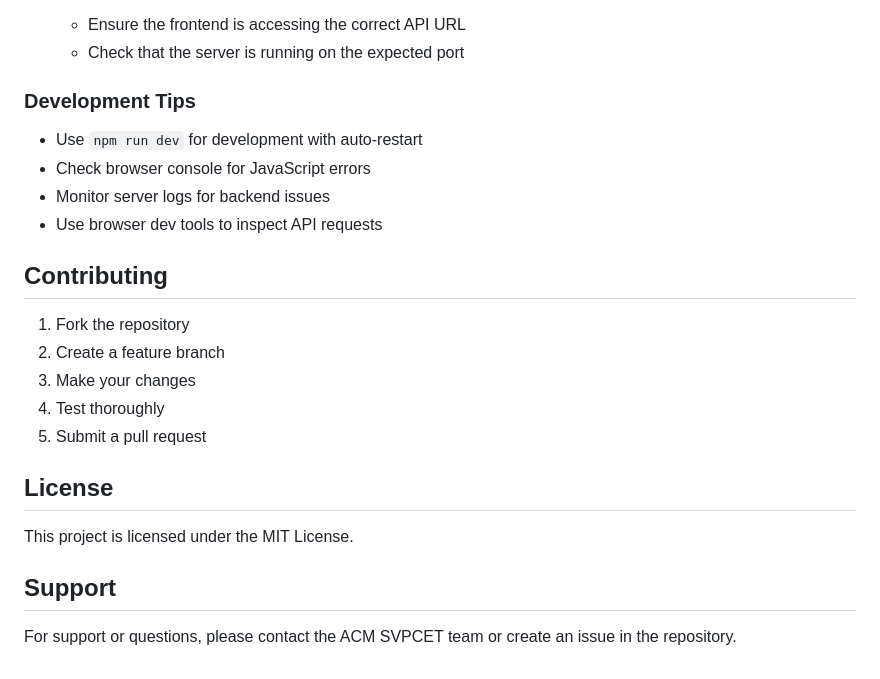
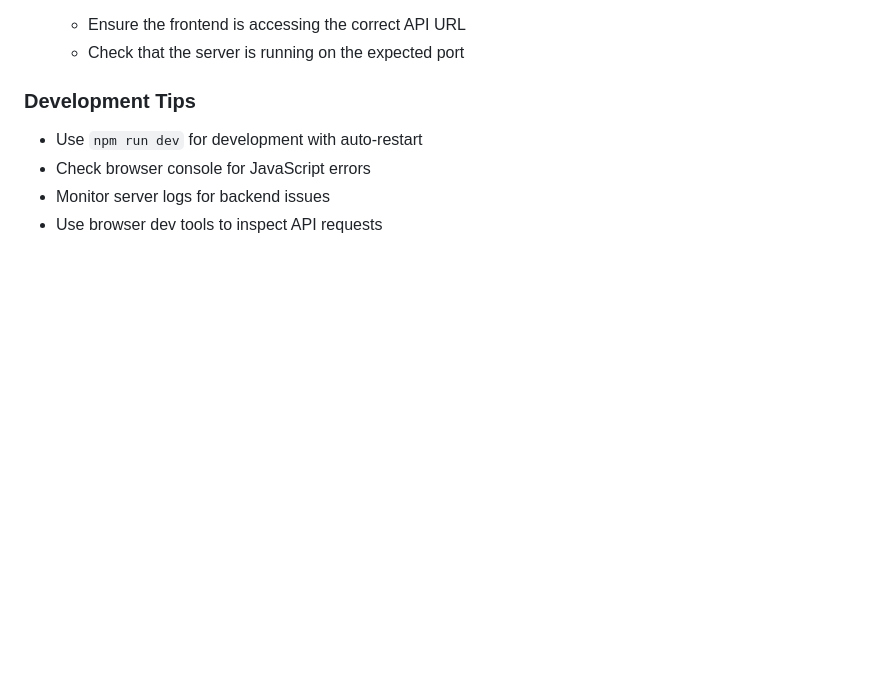
Before and after one commit to HarshadSelokar/ACM-website-svpcet, a Markdown page: README.md, the part around the change. Rendered like a GitHub page; blank space fills up the shorter version.

```diff
--- a/README.md
+++ b/README.md
@@ -253,19 +253,3 @@ The contact form on the website automatically submits to the backend and appears
 - Check browser console for JavaScript errors
 - Monitor server logs for backend issues
 - Use browser dev tools to inspect API requests
-
-## Contributing
-
-1. Fork the repository
-2. Create a feature branch
-3. Make your changes
-4. Test thoroughly
-5. Submit a pull request
-
-## License
-
-This project is licensed under the MIT License.
-
-## Support
-
-For support or questions, please contact the ACM SVPCET team or create an issue in the repository.
```
